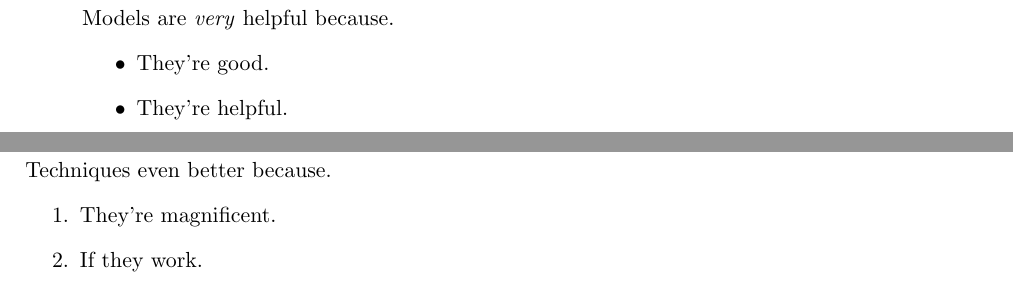
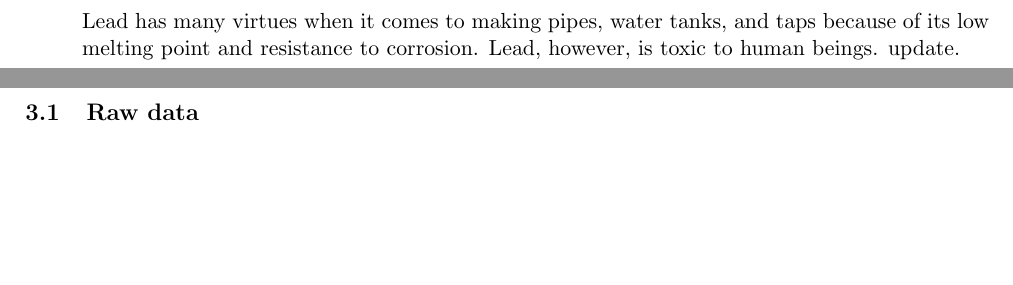
Before and after one commit to leadPipingProject/leadPiping, a LaTeX document (report/report.tex): two parts of pages 8 and 9 of 13 before the commit and two parts of pages 6 and 7 of 11 after it, joined at a grey line, cut at the place of the change, the shorter picture padded with empty space. Compiled offline with pdfLaTeX.

Commit message:
clean up template

```diff
--- a/report/report.tex
+++ b/report/report.tex
@@ -102,32 +102,20 @@ Here I will write a very good, precise and brief executive summary.
 
 \section{Background}
 \label{sec:background}
+Lead has many virtues when it comes to making pipes, water tanks, and
+taps because of its low melting point and resistance to corrosion.
+Lead, however, is toxic to human beings. update.
 
 \clearpage
 
 \section{Exploratory \& initial data analysis}
 \label{sec.explore}
 
-\clearpage
+\subsection{Raw data}
+\label{sec:raw}
 
-\subsection{Models}
-\label{sec:Models}
 
-Models are \emph{very} helpful because.
-\begin{itemize}
- \item They're good.
- \item They're helpful.
-\end{itemize}
-\clearpage
 
-\subsection{Techniques}
-\label{sec:Techniques}
-
-Techniques even better because.
-\begin{enumerate}
- \item They're magnificent.
- \item If they work.
-\end{enumerate}
 \clearpage
 
 \section{Technical Stuff}
```
Also changed, not shown: report/report.pdf, 1 other file.
